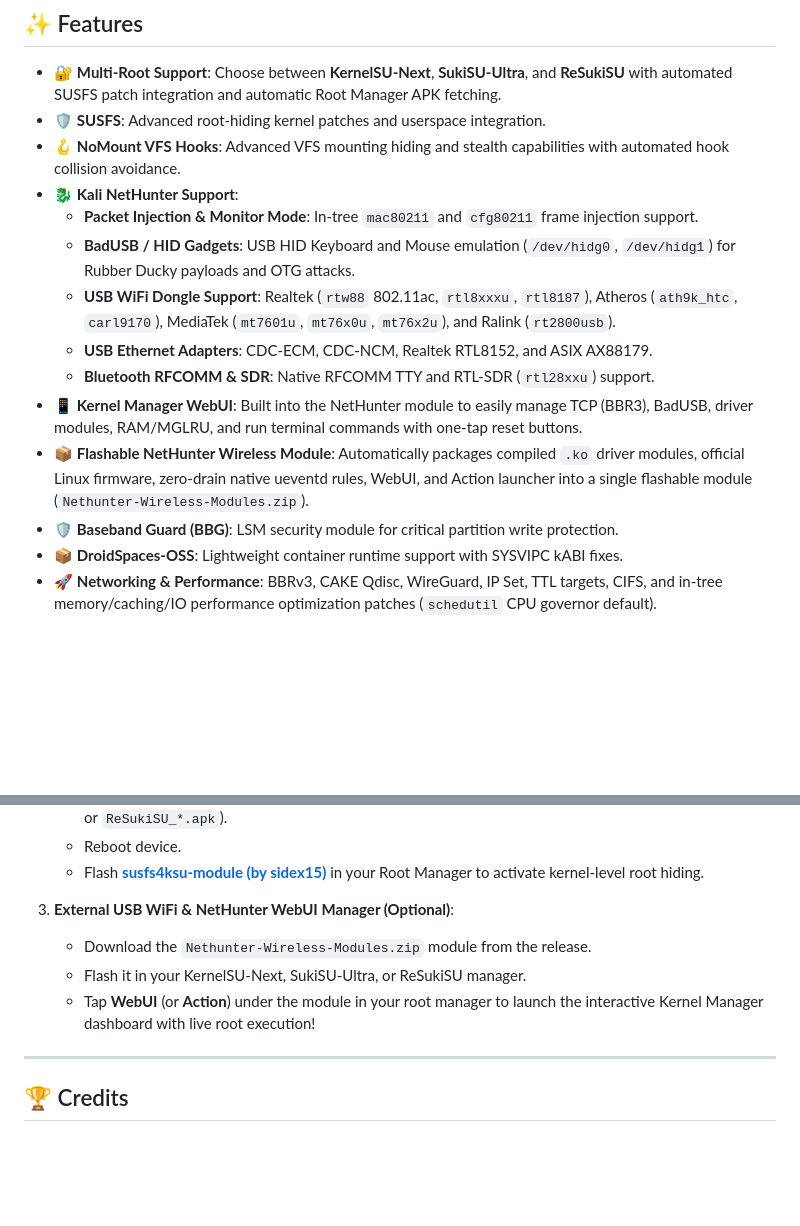
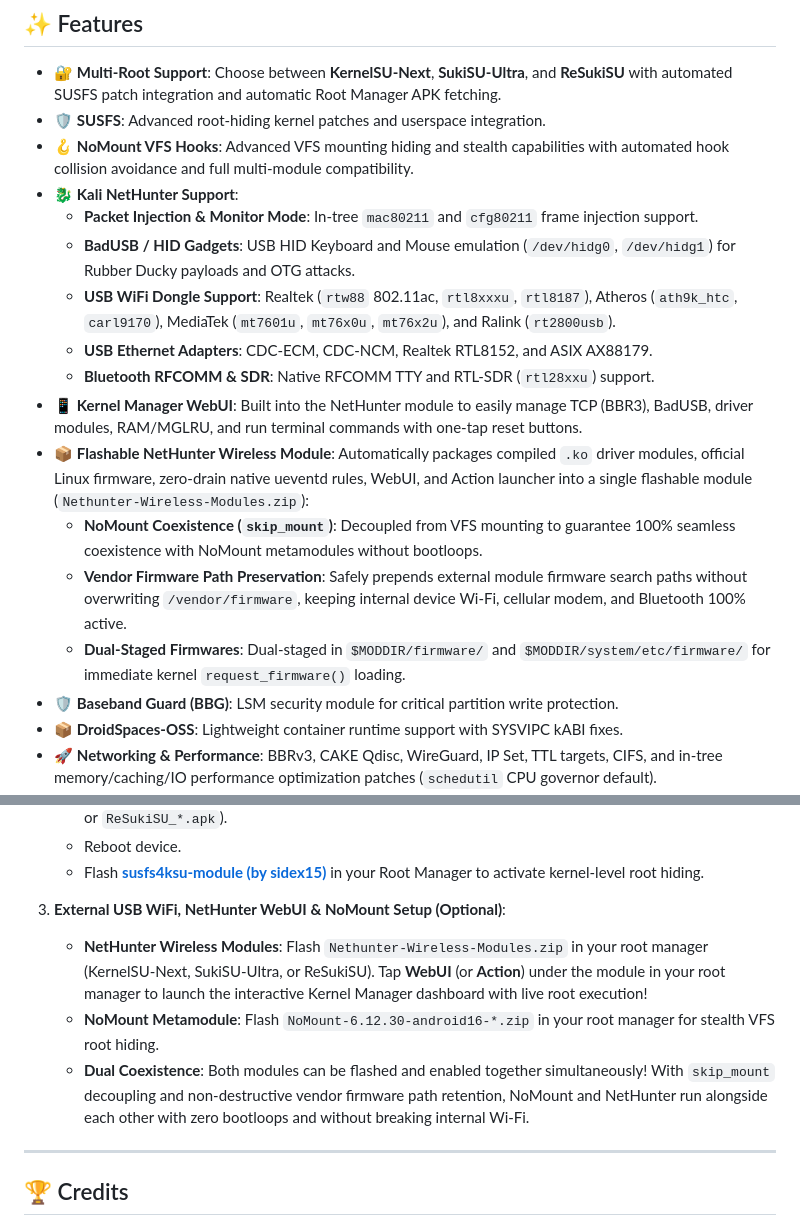
Before and after one commit to abidhasansojib/gki_kernel_builder, a Markdown page: README.md, 2 parts joined by grey strips. Rendered like a GitHub page; blank space fills up the shorter version.

Commit message:
docs(readme): document NoMount coexistence, skip_mount decoupling, and firmware preservation

```diff
--- a/README.md
+++ b/README.md
@@ -21,7 +21,7 @@ Please do thorough research and understand the features included before flashing
 
 - 🔐 **Multi-Root Support**: Choose between **KernelSU-Next**, **SukiSU-Ultra**, and **ReSukiSU** with automated SUSFS patch integration and automatic Root Manager APK fetching.
 - 🛡️ **SUSFS**: Advanced root-hiding kernel patches and userspace integration.
-- 🪝 **NoMount VFS Hooks**: Advanced VFS mounting hiding and stealth capabilities with automated hook collision avoidance.
+- 🪝 **NoMount VFS Hooks**: Advanced VFS mounting hiding and stealth capabilities with automated hook collision avoidance and full multi-module compatibility.
 - 🐉 **Kali NetHunter Support**:
   - **Packet Injection & Monitor Mode**: In-tree `mac80211` and `cfg80211` frame injection support.
   - **BadUSB / HID Gadgets**: USB HID Keyboard and Mouse emulation (`/dev/hidg0`, `/dev/hidg1`) for Rubber Ducky payloads and OTG attacks.
@@ -29,7 +29,10 @@ Please do thorough research and understand the features included before flashing
   - **USB Ethernet Adapters**: CDC-ECM, CDC-NCM, Realtek RTL8152, and ASIX AX88179.
   - **Bluetooth RFCOMM & SDR**: Native RFCOMM TTY and RTL-SDR (`rtl28xxu`) support.
 - 📱 **Kernel Manager WebUI**: Built into the NetHunter module to easily manage TCP (BBR3), BadUSB, driver modules, RAM/MGLRU, and run terminal commands with one-tap reset buttons.
-- 📦 **Flashable NetHunter Wireless Module**: Automatically packages compiled `.ko` driver modules, official Linux firmware, zero-drain native ueventd rules, WebUI, and Action launcher into a single flashable module (`Nethunter-Wireless-Modules.zip`).
+- 📦 **Flashable NetHunter Wireless Module**: Automatically packages compiled `.ko` driver modules, official Linux firmware, zero-drain native ueventd rules, WebUI, and Action launcher into a single flashable module (`Nethunter-Wireless-Modules.zip`):
+  - **NoMount Coexistence (`skip_mount`)**: Decoupled from VFS mounting to guarantee 100% seamless coexistence with NoMount metamodules without bootloops.
+  - **Vendor Firmware Path Preservation**: Safely prepends external module firmware search paths without overwriting `/vendor/firmware`, keeping internal device Wi-Fi, cellular modem, and Bluetooth 100% active.
+  - **Dual-Staged Firmwares**: Dual-staged in `$MODDIR/firmware/` and `$MODDIR/system/etc/firmware/` for immediate kernel `request_firmware()` loading.
 - 🛡️ **Baseband Guard (BBG)**: LSM security module for critical partition write protection.
 - 📦 **DroidSpaces-OSS**: Lightweight container runtime support with SYSVIPC kABI fixes.
 - 🚀 **Networking & Performance**: BBRv3, CAKE Qdisc, WireGuard, IP Set, TTL targets, CIFS, and in-tree memory/caching/IO performance optimization patches (`schedutil` CPU governor default).
@@ -112,10 +116,10 @@ Included in `Nethunter-Wireless-Modules.zip`. Open it directly inside your root
    - Reboot device.
    - Flash **[susfs4ksu-module (by sidex15)](https://github.com/sidex15/susfs4ksu-module/releases)** in your Root Manager to activate kernel-level root hiding.
 
-3. **External USB WiFi & NetHunter WebUI Manager (Optional)**:
-   - Download the `Nethunter-Wireless-Modules.zip` module from the release.
-   - Flash it in your KernelSU-Next, SukiSU-Ultra, or ReSukiSU manager.
-   - Tap **WebUI** (or **Action**) under the module in your root manager to launch the interactive Kernel Manager dashboard with live root execution!
+3. **External USB WiFi, NetHunter WebUI & NoMount Setup (Optional)**:
+   - **NetHunter Wireless Modules**: Flash `Nethunter-Wireless-Modules.zip` in your root manager (KernelSU-Next, SukiSU-Ultra, or ReSukiSU). Tap **WebUI** (or **Action**) under the module in your root manager to launch the interactive Kernel Manager dashboard with live root execution!
+   - **NoMount Metamodule**: Flash `NoMount-6.12.30-android16-*.zip` in your root manager for stealth VFS root hiding.
+   - **Dual Coexistence**: Both modules can be flashed and enabled together simultaneously! With `skip_mount` decoupling and non-destructive vendor firmware path retention, NoMount and NetHunter run alongside each other with zero bootloops and without breaking internal Wi-Fi.
 
 ---
 
```
Also changed, not shown: other parts of README.md (+2 -1 lines).
